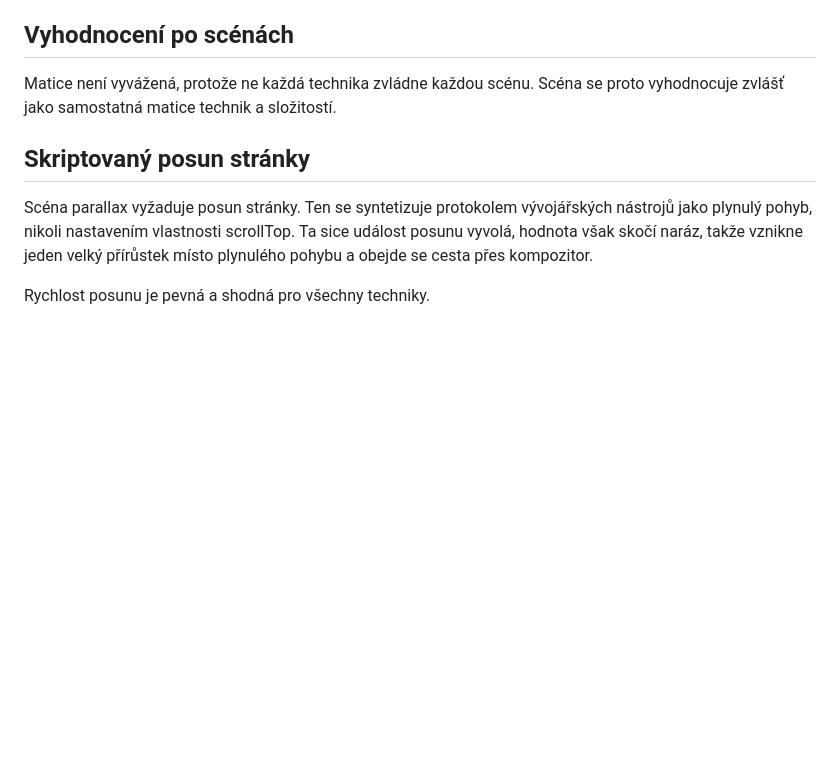
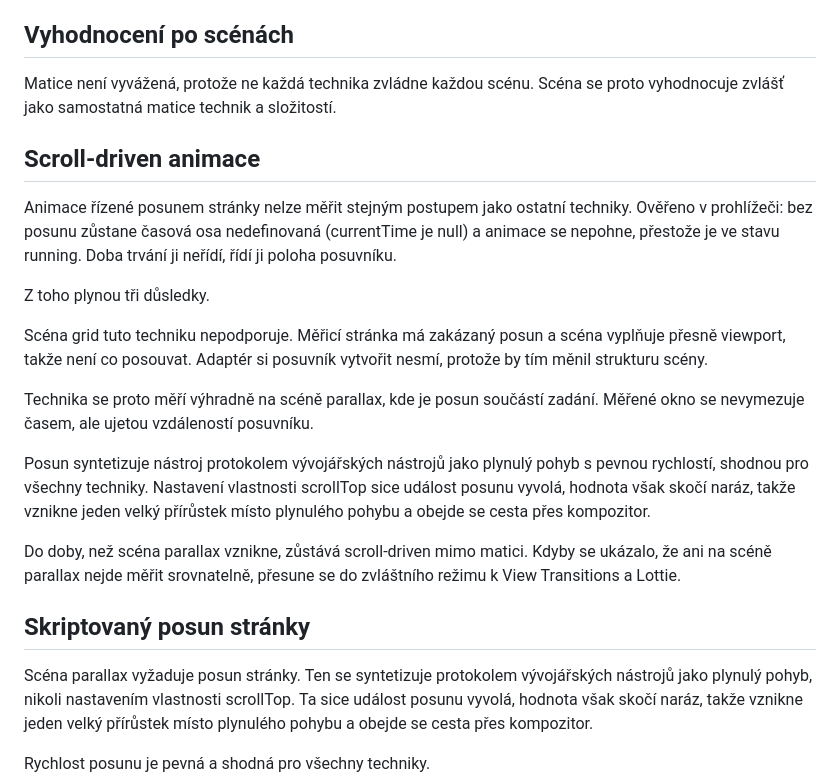
Before and after one commit to TomasDevs/animbench-lab, a Markdown page: docs/measurement-protocol.md, the part around the change. GitHub-like rendering; blank space fills up the shorter version.

Commit message:
docs: record why scroll-driven needs the parallax scene

```diff
--- a/docs/measurement-protocol.md
+++ b/docs/measurement-protocol.md
@@ -246,6 +246,31 @@ třetina snímků rozpočet překročila.
 Matice není vyvážená, protože ne každá technika zvládne každou scénu. Scéna se
 proto vyhodnocuje zvlášť jako samostatná matice technik a složitostí.
 
+## Scroll-driven animace
+
+Animace řízené posunem stránky nelze měřit stejným postupem jako ostatní
+techniky. Ověřeno v prohlížeči: bez posunu zůstane časová osa nedefinovaná
+(currentTime je null) a animace se nepohne, přestože je ve stavu running. Doba
+trvání ji neřídí, řídí ji poloha posuvníku.
+
+Z toho plynou tři důsledky.
+
+Scéna grid tuto techniku nepodporuje. Měřicí stránka má zakázaný posun a scéna
+vyplňuje přesně viewport, takže není co posouvat. Adaptér si posuvník vytvořit
+nesmí, protože by tím měnil strukturu scény.
+
+Technika se proto měří výhradně na scéně parallax, kde je posun součástí zadání.
+Měřené okno se nevymezuje časem, ale ujetou vzdáleností posuvníku.
+
+Posun syntetizuje nástroj protokolem vývojářských nástrojů jako plynulý pohyb
+s pevnou rychlostí, shodnou pro všechny techniky. Nastavení vlastnosti scrollTop
+sice událost posunu vyvolá, hodnota však skočí naráz, takže vznikne jeden velký
+přírůstek místo plynulého pohybu a obejde se cesta přes kompozitor.
+
+Do doby, než scéna parallax vznikne, zůstává scroll-driven mimo matici. Kdyby se
+ukázalo, že ani na scéně parallax nejde měřit srovnatelně, přesune se do
+zvláštního režimu k View Transitions a Lottie.
+
 ## Skriptovaný posun stránky
 
 Scéna parallax vyžaduje posun stránky. Ten se syntetizuje protokolem
```
Also changed, not shown: docs/roadmap.md (+11 -5 lines).
